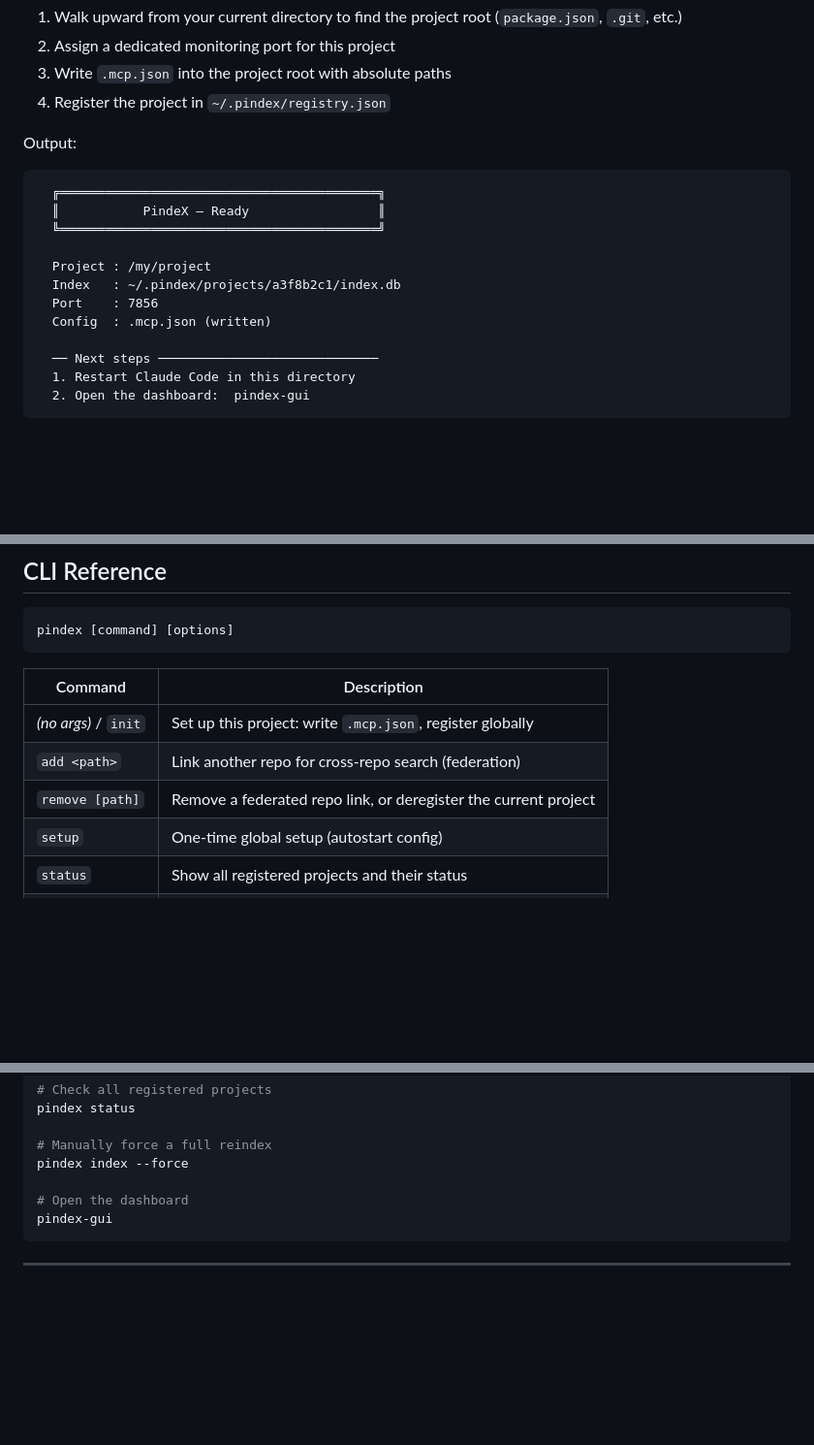
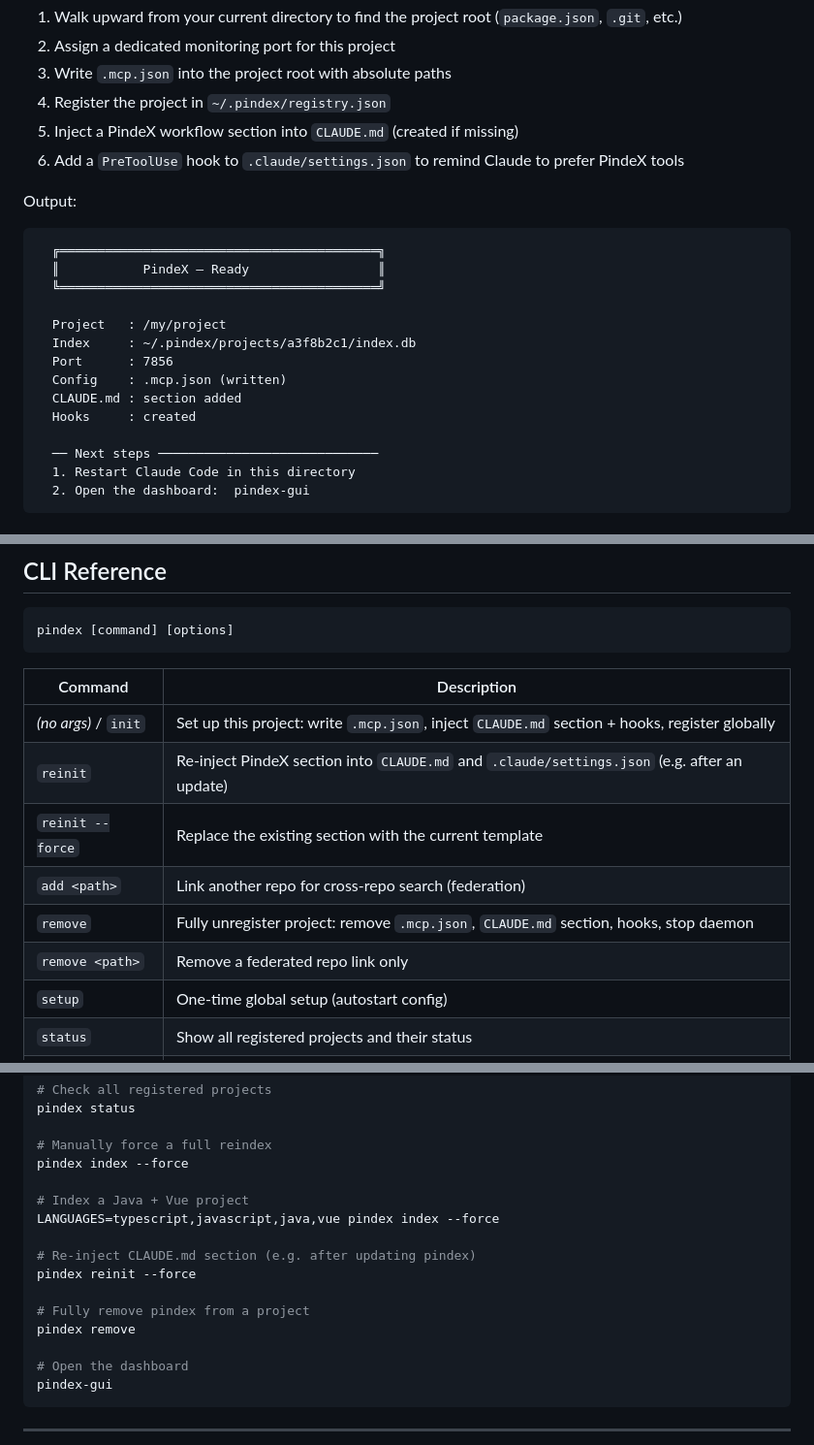
Before and after one commit to phash/PindeX, a Markdown page: README.md, 3 parts joined by grey strips. Shown at 97% size. GitHub-like rendering; blank space fills up the shorter version.

````diff
--- a/README.md
+++ b/README.md
@@ -110,6 +116,8 @@ PindeX will:
 2. Assign a dedicated monitoring port for this project
 3. Write `.mcp.json` into the project root with absolute paths
 4. Register the project in `~/.pindex/registry.json`
+5. Inject a PindeX workflow section into `CLAUDE.md` (created if missing)
+6. Add a `PreToolUse` hook to `.claude/settings.json` to remind Claude to prefer PindeX tools
 
 Output:
 ```
@@ -117,10 +125,12 @@ Output:
   ║           PindeX – Ready                 ║
   ╚══════════════════════════════════════════╝
 
-  Project : /my/project
-  Index   : ~/.pindex/projects/a3f8b2c1/index.db
-  Port    : 7856
-  Config  : .mcp.json (written)
+  Project   : /my/project
+  Index     : ~/.pindex/projects/a3f8b2c1/index.db
+  Port      : 7856
+  Config    : .mcp.json (written)
+  CLAUDE.md : section added
+  Hooks     : created
 
   ── Next steps ─────────────────────────────
   1. Restart Claude Code in this directory
@@ -571,9 +581,12 @@ pindex [command] [options]
 
 | Command | Description |
 |---|---|
-| _(no args)_ / `init` | Set up this project: write `.mcp.json`, register globally |
+| _(no args)_ / `init` | Set up this project: write `.mcp.json`, inject `CLAUDE.md` section + hooks, register globally |
+| `reinit` | Re-inject PindeX section into `CLAUDE.md` and `.claude/settings.json` (e.g. after an update) |
+| `reinit --force` | Replace the existing section with the current template |
 | `add <path>` | Link another repo for cross-repo search (federation) |
-| `remove [path]` | Remove a federated repo link, or deregister the current project |
+| `remove` | Fully unregister project: remove `.mcp.json`, `CLAUDE.md` section, hooks, stop daemon |
+| `remove <path>` | Remove a federated repo link only |
 | `setup` | One-time global setup (autostart config) |
 | `status` | Show all registered projects and their status |
 | `list` | List all registered projects (compact) |
@@ -597,6 +610,15 @@ pindex status
 
 # Manually force a full reindex
 pindex index --force
+
+# Index a Java + Vue project
+LANGUAGES=typescript,javascript,java,vue pindex index --force
+
+# Re-inject CLAUDE.md section (e.g. after updating pindex)
+pindex reinit --force
+
+# Fully remove pindex from a project
+pindex remove
 
 # Open the dashboard
 pindex-gui
````
Also changed, not shown: other parts of README.md (+12 -6 lines), CLAUDE.md (+6 -4 lines).
